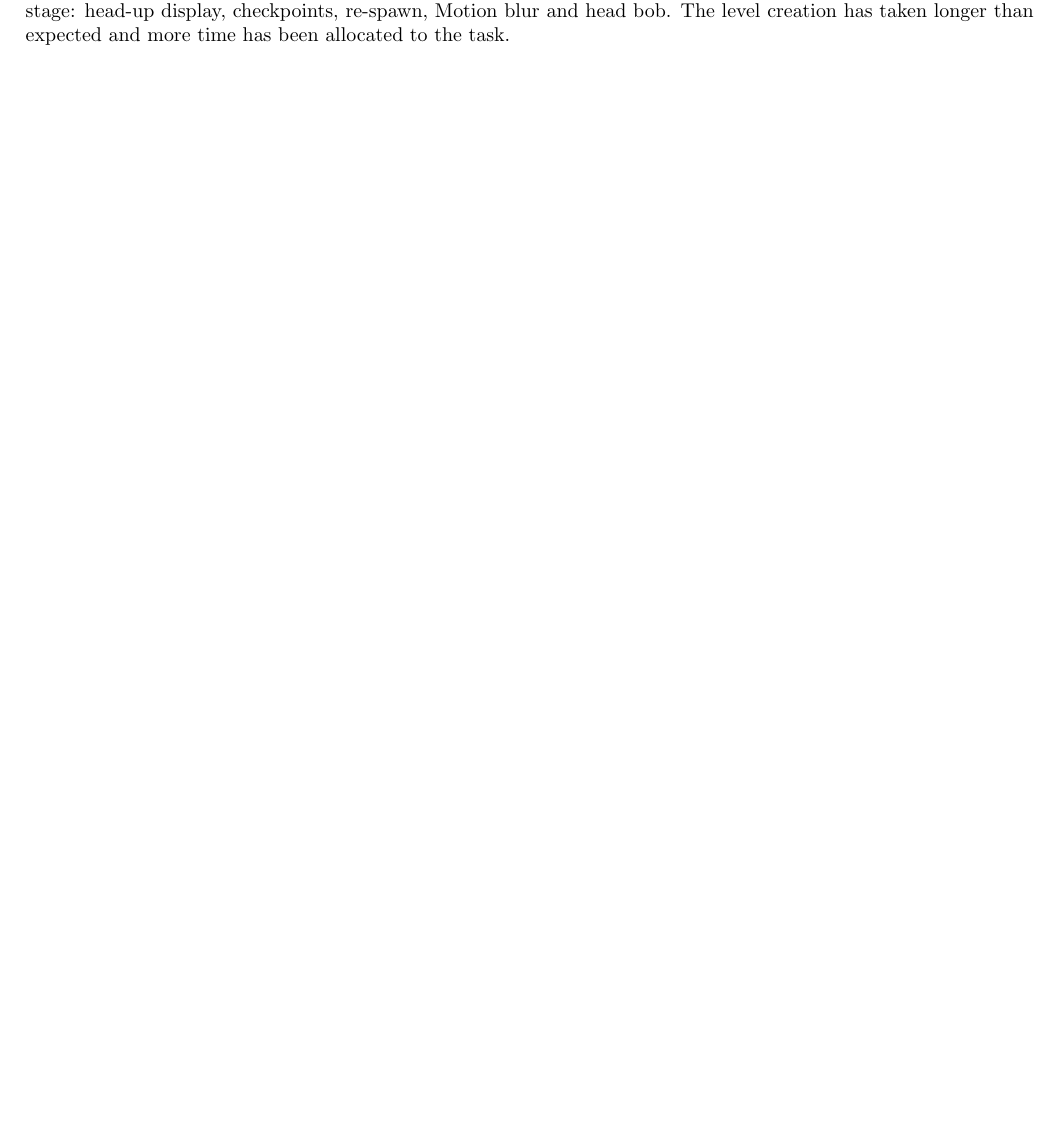
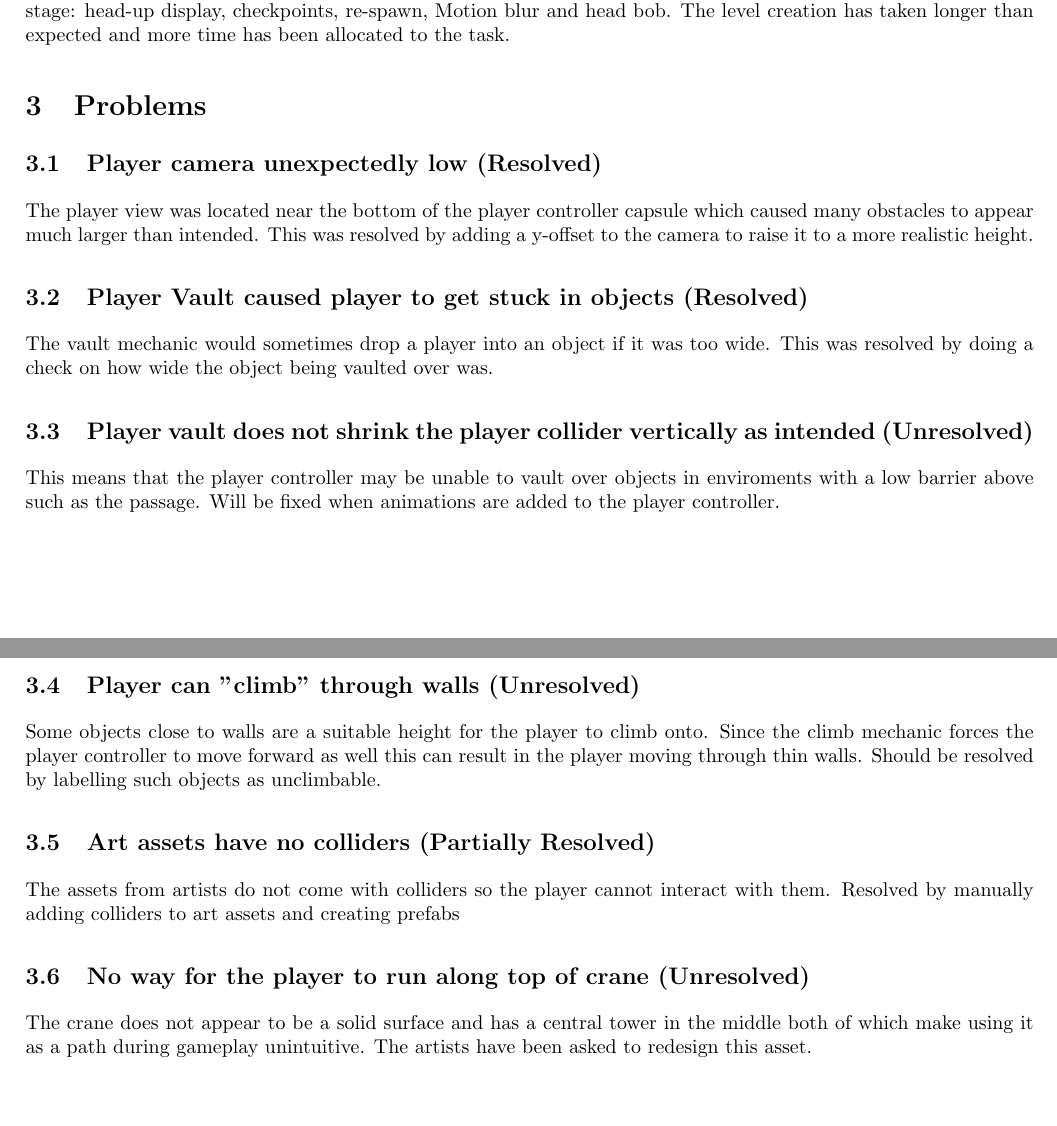
Before and after one commit to Brian-McG/Tempest-Trace-Software-Design, a LaTeX document (SoftwareDesignStage3.tex): part of page 7 of 7 before the commit and two parts of pages 7 and 8 of 8 after it, the two joined at a grey line, cut so that both start at the same text, the shorter picture padded with empty space. Compiled offline with pdfLaTeX.

Commit message:
Added Problems section

```diff
--- a/SoftwareDesignStage3.tex
+++ b/SoftwareDesignStage3.tex
@@ -282,4 +282,24 @@ Takes a set of empty game objects and lerps the camera to each objects position
 
 \section{Revised Schedule and Goals}
 Please see updated Gantt chart, \textit{TempestTraceGanttChart.pdf}. Some deliverables were not thought of at the last stage: head-up display, checkpoints, re-spawn, Motion blur and head bob. The level creation has taken longer than expected and more time has been allocated to the task.
+
+\section{Problems}
+\subsection{Player camera unexpectedly low (Resolved)}
+The player view was located near the bottom of the player controller capsule which caused many obstacles to appear much larger than intended. This was resolved by adding a y-offset to the camera to raise it to a more realistic height.
+
+\subsection{Player Vault caused player to get stuck in objects (Resolved)}
+The vault mechanic would sometimes drop a player into an object if it was too wide. This was resolved by doing a check on how wide the object being vaulted over was.
+
+\subsection{Player vault does not shrink the player collider vertically as intended (Unresolved)}
+This means that the player controller may be unable to vault over objects in enviroments with a low barrier above such as the passage. Will be fixed when animations are added to the player controller.
+
+\subsection{Player can "climb" through walls (Unresolved)}
+Some objects close to walls are a suitable height for the player to climb onto. Since the climb mechanic forces the player controller to move forward as well this can result in the player moving through thin walls. Should be resolved by labelling such objects as unclimbable.
+
+\subsection{Art assets have no colliders (Partially Resolved)}
+The assets from artists do not come with colliders so the player cannot interact with them. Resolved by manually adding colliders to art assets and creating prefabs
+
+\subsection{No way for the player to run along top of crane (Unresolved)}
+The crane does not appear to be a solid surface and has a central tower in the middle both of which make using it as a path during gameplay unintuitive. The artists have been asked to redesign this asset.
+
 \end{document}
```
